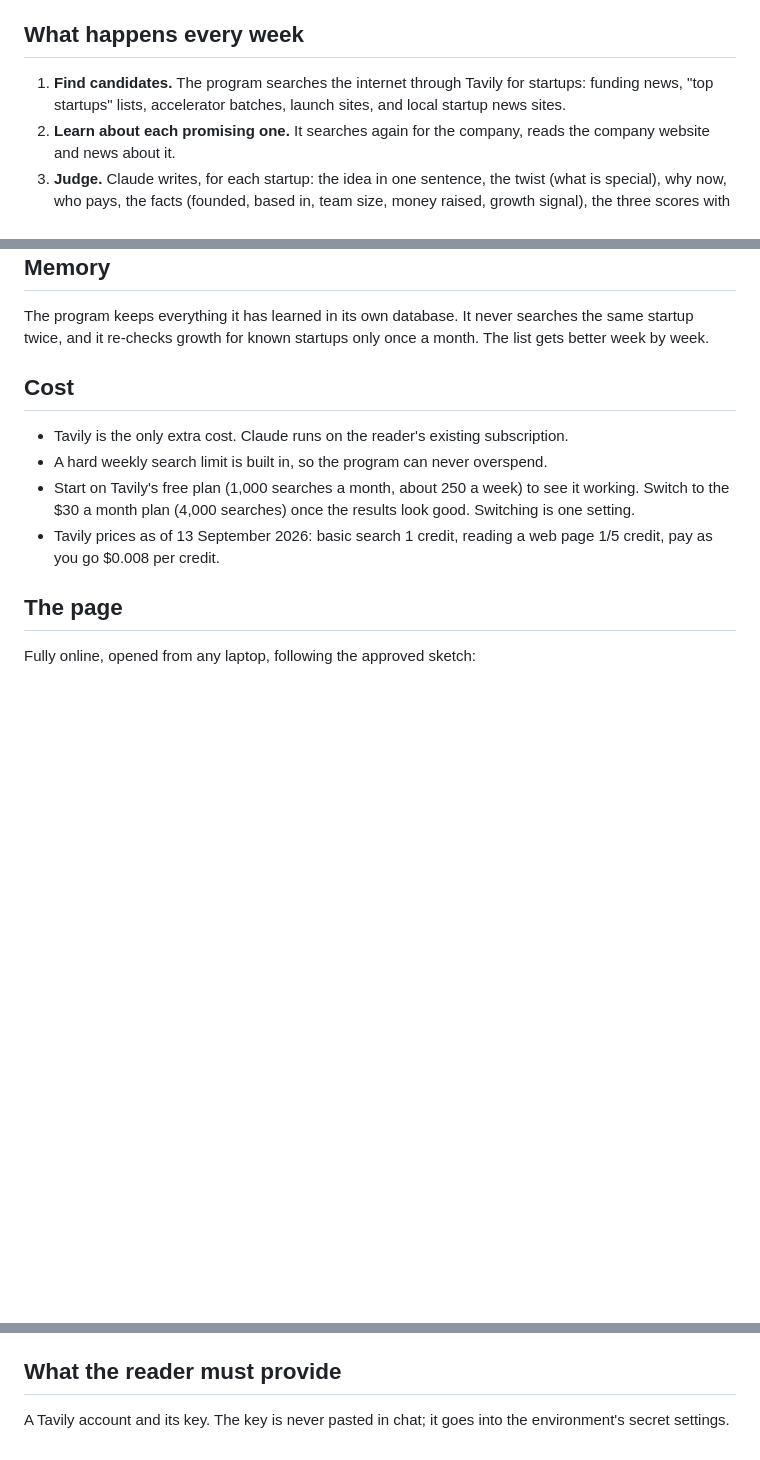
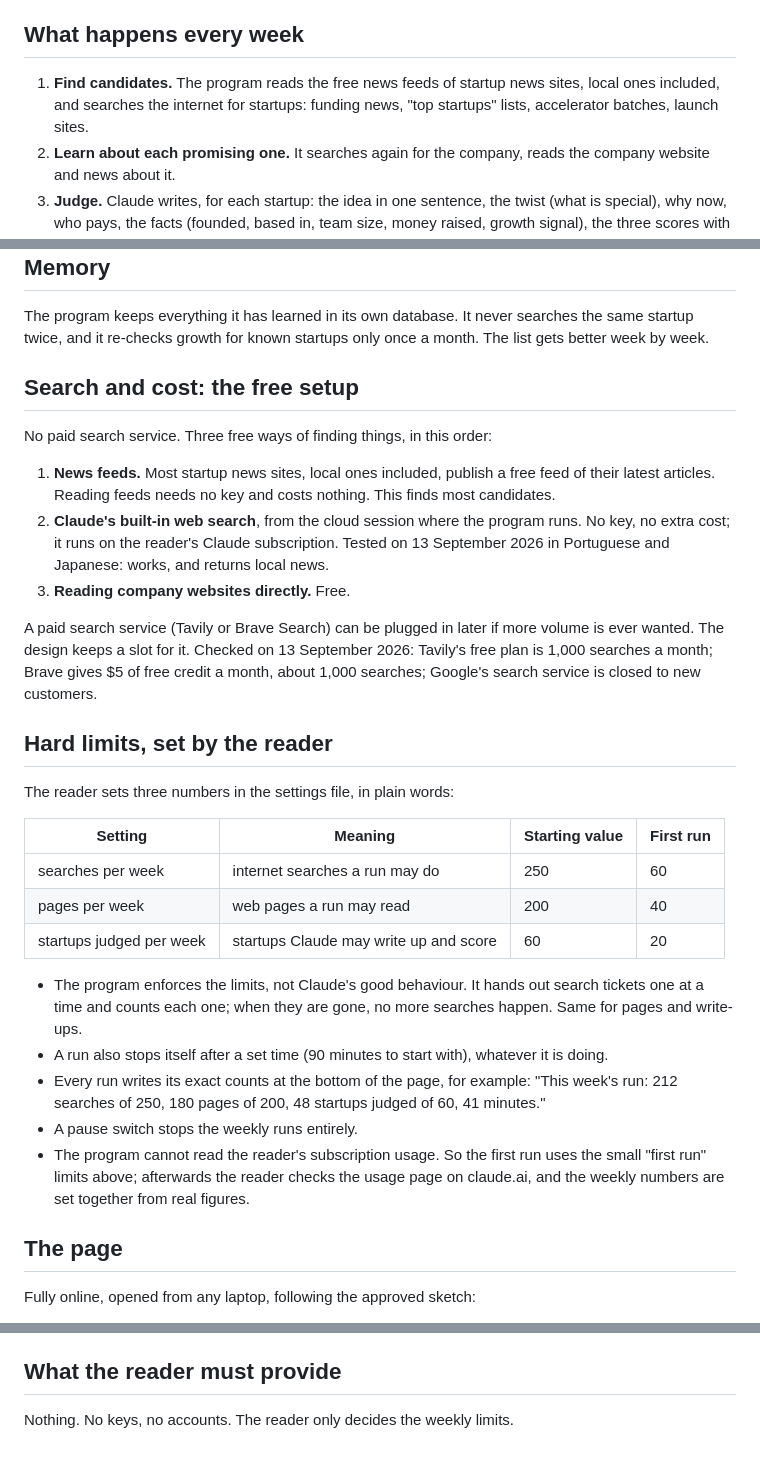
Before and after one commit to stanislav-dxb/problems, a Markdown page: hot_startups/DESCRIPTION.md, 3 parts joined by grey strips. Drawn GitHub-style; blank space fills up the shorter version.

Commit message:
Hot Startups: switch to the free search setup with reader-set hard limits
Feeds, Claude's built-in web search and direct website reads replace the
paid search service. The reader sets weekly limits on searches, pages
and write-ups; the program enforces them and prints exact counts.

Co-Authored-By: Claude Fable 5.1 <noreply@anthropic.com>
Claude-Session: https://claude.ai/code/session_0144o11sGeW7UHxJjcrdSAbc

```diff
--- a/hot_startups/DESCRIPTION.md
+++ b/hot_startups/DESCRIPTION.md
@@ -32,8 +32,9 @@ scored as low.
 
 ## What happens every week
 
-1. **Find candidates.** The program searches the internet through Tavily for startups: funding
-   news, "top startups" lists, accelerator batches, launch sites, and local startup news sites.
+1. **Find candidates.** The program reads the free news feeds of startup news sites, local ones
+   included, and searches the internet for startups: funding news, "top startups" lists, accelerator
+   batches, launch sites.
 2. **Learn about each promising one.** It searches again for the company, reads the company
    website and news about it.
 3. **Judge.** Claude writes, for each startup: the idea in one sentence, the twist (what is special),
@@ -62,14 +63,41 @@ The program keeps everything it has learned in its own database. It never search
 twice, and it re-checks growth for known startups only once a month. The list gets better week by
 week.
 
-## Cost
+## Search and cost: the free setup
 
-- Tavily is the only extra cost. Claude runs on the reader's existing subscription.
-- A hard weekly search limit is built in, so the program can never overspend.
-- Start on Tavily's free plan (1,000 searches a month, about 250 a week) to see it working.
-  Switch to the $30 a month plan (4,000 searches) once the results look good. Switching is one setting.
-- Tavily prices as of 13 September 2026: basic search 1 credit, reading a web page 1/5 credit,
-  pay as you go $0.008 per credit.
+No paid search service. Three free ways of finding things, in this order:
+
+1. **News feeds.** Most startup news sites, local ones included, publish a free feed of their latest
+   articles. Reading feeds needs no key and costs nothing. This finds most candidates.
+2. **Claude's built-in web search**, from the cloud session where the program runs. No key, no extra
+   cost; it runs on the reader's Claude subscription. Tested on 13 September 2026 in Portuguese and
+   Japanese: works, and returns local news.
+3. **Reading company websites directly.** Free.
+
+A paid search service (Tavily or Brave Search) can be plugged in later if more volume is ever wanted.
+The design keeps a slot for it. Checked on 13 September 2026: Tavily's free plan is 1,000 searches a
+month; Brave gives $5 of free credit a month, about 1,000 searches; Google's search service is closed
+to new customers.
+
+## Hard limits, set by the reader
+
+The reader sets three numbers in the settings file, in plain words:
+
+| Setting | Meaning | Starting value | First run |
+|---|---|---|---|
+| searches per week | internet searches a run may do | 250 | 60 |
+| pages per week | web pages a run may read | 200 | 40 |
+| startups judged per week | startups Claude may write up and score | 60 | 20 |
+
+- The program enforces the limits, not Claude's good behaviour. It hands out search tickets one at a
+  time and counts each one; when they are gone, no more searches happen. Same for pages and write-ups.
+- A run also stops itself after a set time (90 minutes to start with), whatever it is doing.
+- Every run writes its exact counts at the bottom of the page, for example:
+  "This week's run: 212 searches of 250, 180 pages of 200, 48 startups judged of 60, 41 minutes."
+- A pause switch stops the weekly runs entirely.
+- The program cannot read the reader's subscription usage. So the first run uses the small "first run"
+  limits above; afterwards the reader checks the usage page on claude.ai, and the weekly numbers are
+  set together from real figures.
 
 ## The page
 
@@ -94,5 +122,4 @@ The folder `hot_startups` in this repository. Fully separate from scout; no shar
 
 ## What the reader must provide
 
-A Tavily account and its key. The key is never pasted in chat; it goes into the environment's
-secret settings.
+Nothing. No keys, no accounts. The reader only decides the weekly limits.
```
